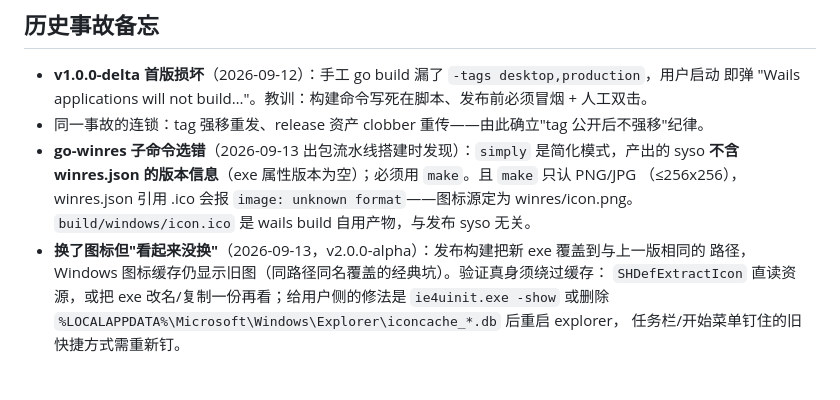
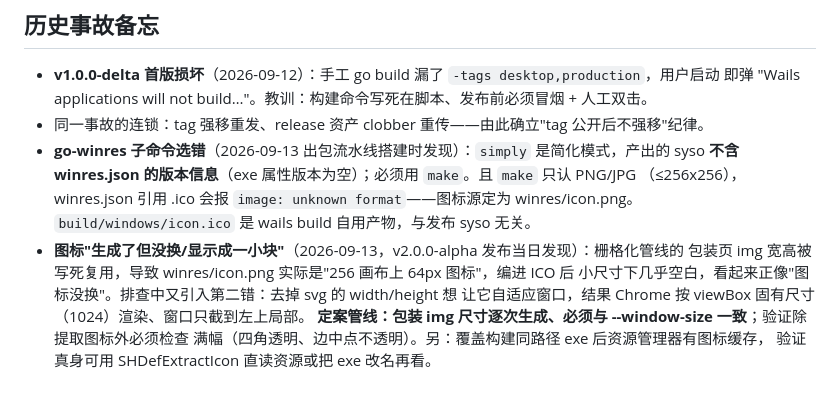
Before and after one commit to AkutaZehy/Annoti, a Markdown page: doc/RELEASE.md, the part around the change. GitHub-like rendering.

Commit message:
fix(icon): winres/icon.png rendered at 64px on a 256px canvas
The render wrapper reused a 64px-sized page for the 256px target, so
the icon occupied only the top-left corner of the canvas and looked
unchanged after install. Wrapper img size must be regenerated for
every target and equal the --window-size; validation now includes a
full-canvas pixel probe in addition to SHDefExtractIcon.

```diff
--- a/doc/RELEASE.md
+++ b/doc/RELEASE.md
@@ -79,8 +79,10 @@ scripts/release.sh --notes build/dist/notes.md
   **不含 winres.json 的版本信息**（exe 属性版本为空）；必须用 `make`。且 `make` 只认 PNG/JPG
   （≤256x256），winres.json 引用 .ico 会报 `image: unknown format`——图标源定为 winres/icon.png。
   `build/windows/icon.ico` 是 wails build 自用产物，与发布 syso 无关。
-- **换了图标但"看起来没换"**（2026-09-13，v2.0.0-alpha）：发布构建把新 exe 覆盖到与上一版相同的
-  路径，Windows 图标缓存仍显示旧图（同路径同名覆盖的经典坑）。验证真身须绕过缓存：
-  `SHDefExtractIcon` 直读资源，或把 exe 改名/复制一份再看；给用户侧的修法是 `ie4uinit.exe -show`
-  或删除 `%LOCALAPPDATA%\Microsoft\Windows\Explorer\iconcache_*.db` 后重启 explorer，
-  任务栏/开始菜单钉住的旧快捷方式需重新钉。
+- **图标"生成了但没换/显示成一小块"**（2026-09-13，v2.0.0-alpha 发布当日发现）：栅格化管线的
+  包装页 img 宽高被写死复用，导致 winres/icon.png 实际是"256 画布上 64px 图标"，编进 ICO 后
+  小尺寸下几乎空白，看起来正像"图标没换"。排查中又引入第二错：去掉 svg 的 width/height 想
+  让它自适应窗口，结果 Chrome 按 viewBox 固有尺寸（1024）渲染、窗口只截到左上局部。
+  **定案管线：包装 img 尺寸逐次生成、必须与 --window-size 一致**；验证除提取图标外必须检查
+  满幅（四角透明、边中点不透明）。另：覆盖构建同路径 exe 后资源管理器有图标缓存，
+  验证真身可用 SHDefExtractIcon 直读资源或把 exe 改名再看。
```
Also changed, not shown: winres/icon.png, 2 other files.
